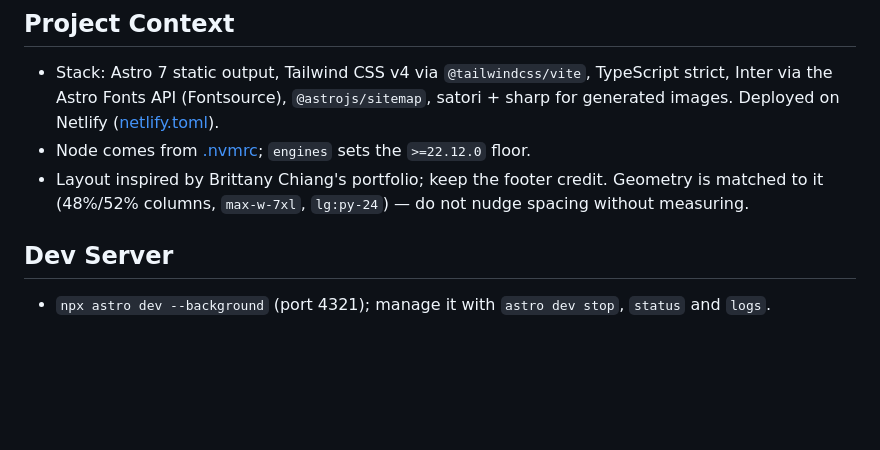
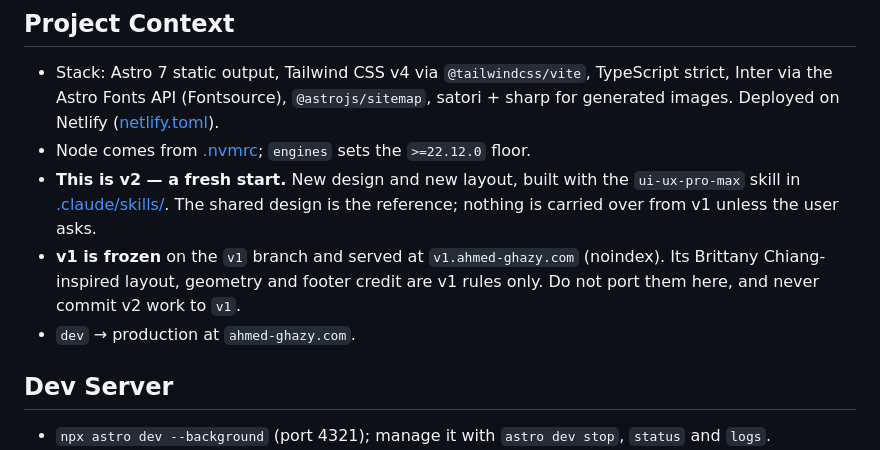
Before and after one commit to AGhazy94/portfolio, a Markdown page: AGENTS.md, the part around the change. Rendered like a GitHub page; blank space fills up the shorter version.

Commit message:
📄 docs: scope agent guide to v2 fresh start
Co-Authored-By: Claude Opus 5.5 <noreply@anthropic.com>

```diff
--- a/AGENTS.md
+++ b/AGENTS.md
@@ -93,8 +93,13 @@ No narrative, no restating the code, no section banners. Longer reasoning belong
   via the Astro Fonts API (Fontsource), `@astrojs/sitemap`, satori + sharp for generated images.
   Deployed on Netlify ([netlify.toml](netlify.toml)).
 - Node comes from [.nvmrc](.nvmrc); `engines` sets the `>=22.12.0` floor.
-- Layout inspired by Brittany Chiang's portfolio; keep the footer credit. Geometry is matched to it
-  (48%/52% columns, `max-w-7xl`, `lg:py-24`) — do not nudge spacing without measuring.
+- **This is v2 — a fresh start.** New design and new layout, built with the `ui-ux-pro-max` skill
+  in [.claude/skills/](.claude/skills/). The shared design is the reference; nothing is carried over
+  from v1 unless the user asks.
+- **v1 is frozen** on the `v1` branch and served at `v1.ahmed-ghazy.com` (noindex). Its
+  Brittany Chiang-inspired layout, geometry and footer credit are v1 rules only. Do not port them
+  here, and never commit v2 work to `v1`.
+- `dev` → production at `ahmed-ghazy.com`.
 
 ## Dev Server
 
```
